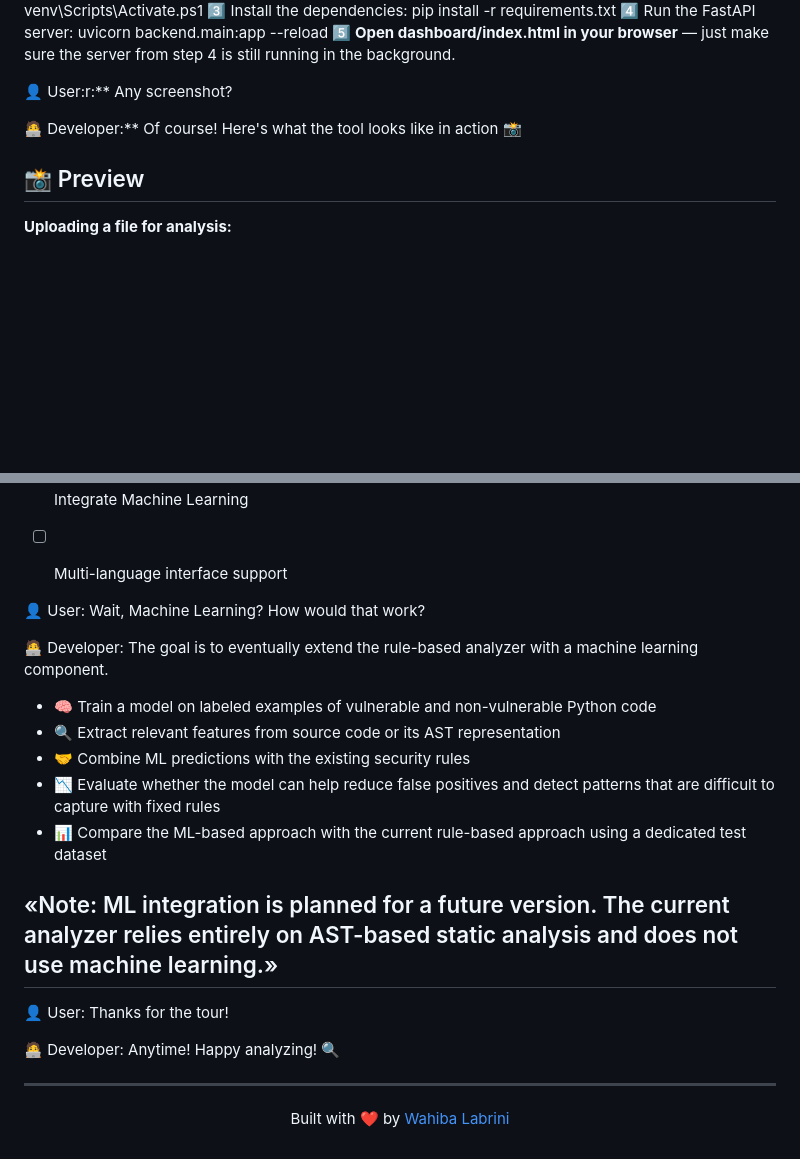
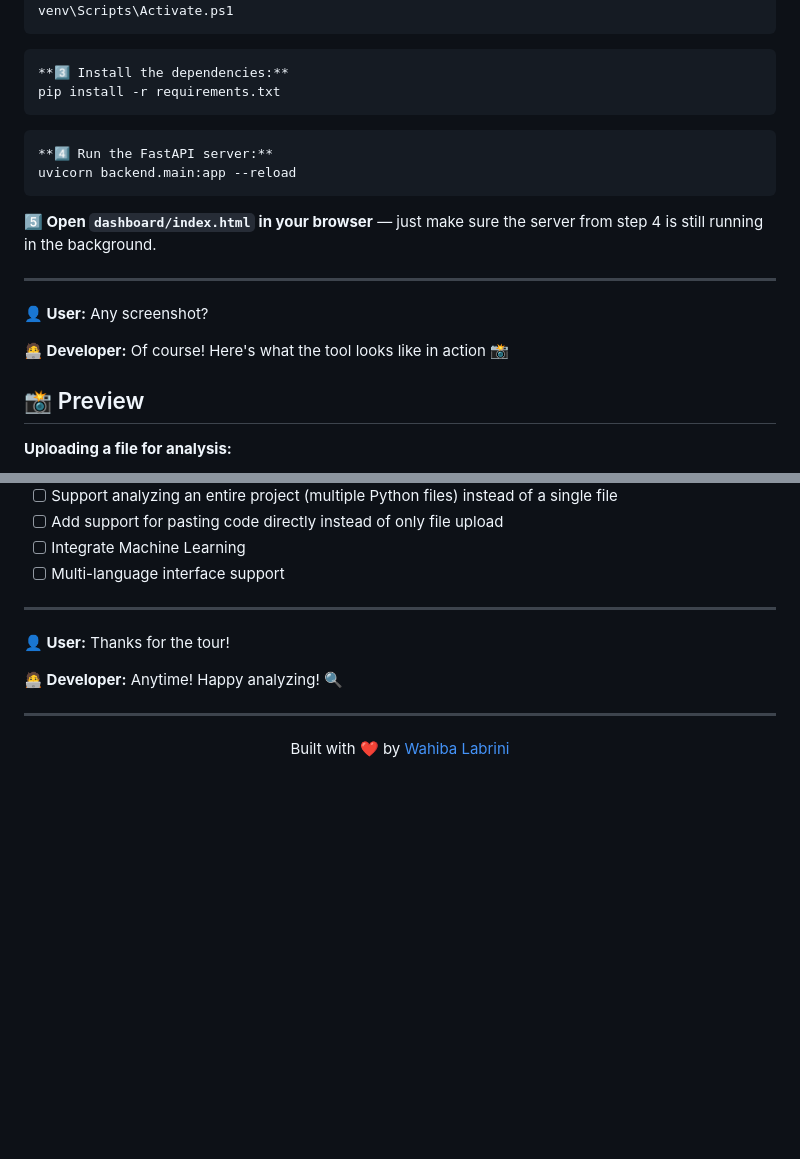
Before and after one commit to Wahiba-Labrini/static-code-analyzer, a Markdown page: readme.md, 2 parts joined by grey strips. Rendered like a GitHub page; blank space fills up the shorter version.

````diff
--- a/readme.md
+++ b/readme.md
@@ -82,14 +99,24 @@ cd static-code-analyzer
 python -m venv venv
 venv\Scripts\Activate.ps1
-3️⃣ Install the dependencies:
+```
+
+```bash
+**3️⃣ Install the dependencies:**
 pip install -r requirements.txt
-4️⃣ Run the FastAPI server:
+```
+
+```bash
+**4️⃣ Run the FastAPI server:**
 uvicorn backend.main:app --reload
-**5️⃣ Open dashboard/index.html in your browser** — just make sure the server from step 4 is still running in the background.
+```
 
-👤 User:r:** Any screenshot?
+**5️⃣ Open `dashboard/index.html` in your browser** — just make sure the server from step 4 is still running in the background.
 
-🧑‍💻 Developer:** Of course! Here's what the tool looks like in action  📸
+---
+
+**👤 User:** Any screenshot?
+
+**🧑‍💻 Developer:** Of course! Here's what the tool looks like in action 📸
 
 ## 📸 Preview
 
@@ -146,23 +184,11 @@ The analysis results weren't appearing in the dashboard, even though the same HT
 - [ ] Integrate Machine Learning
 - [ ] Multi-language interface support
 
-
-👤 User: Wait, Machine Learning? How would that work?
-
-🧑‍💻 Developer: The goal is to eventually extend the rule-based analyzer with a machine learning component.
-
-- 🧠 Train a model on labeled examples of vulnerable and non-vulnerable Python code
-- 🔍 Extract relevant features from source code or its AST representation
-- 🤝 Combine ML predictions with the existing security rules
-- 📉 Evaluate whether the model can help reduce false positives and detect patterns that are difficult to capture with fixed rules
-- 📊 Compare the ML-based approach with the current rule-based approach using a dedicated test dataset
-
-«Note: ML integration is planned for a future version. The current analyzer relies entirely on AST-based static analysis and does not use machine learning.»
 ---
 
-👤 User: Thanks for the tour!
+**👤 User:** Thanks for the tour!
 
-🧑‍💻 Developer: Anytime! Happy analyzing! 🔍
+**🧑‍💻 Developer:** Anytime! Happy analyzing! 🔍
 
 ---
 
````
Also changed, not shown: other parts of readme.md (+65 -37 lines).
